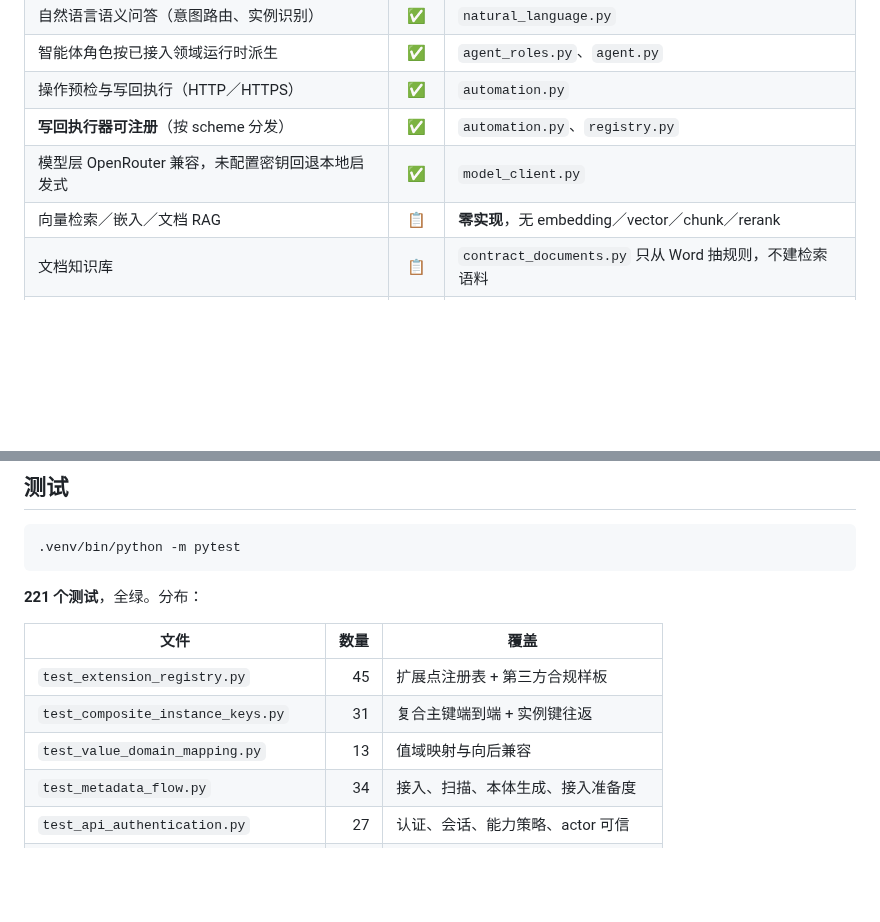
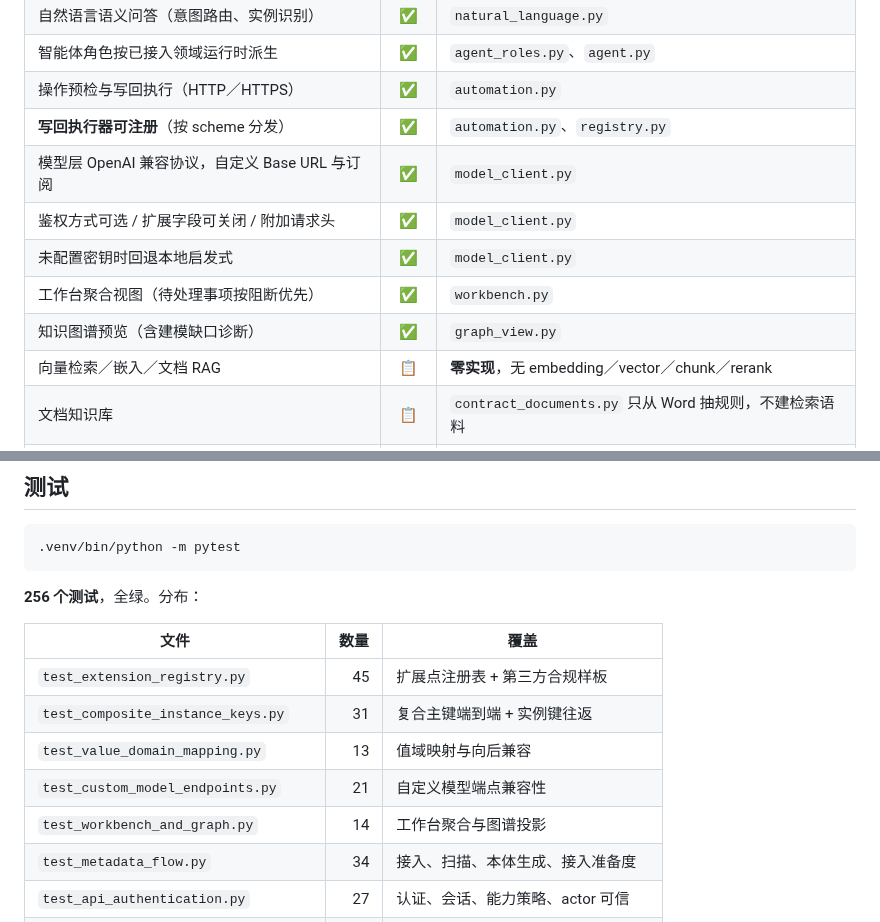
Before and after one commit to S0ra-ai/Aletheia-onto, a Markdown page: README.md, 2 parts joined by grey strips. Drawn GitHub-style; blank space fills up the shorter version.

````diff
--- a/README.md
+++ b/README.md
@@ -288,7 +323,11 @@ flowchart TB
 | 智能体角色按已接入领域运行时派生 | ✅ | `agent_roles.py`、`agent.py` |
 | 操作预检与写回执行（HTTP／HTTPS） | ✅ | `automation.py` |
 | **写回执行器可注册**（按 scheme 分发） | ✅ | `automation.py`、`registry.py` |
-| 模型层 OpenRouter 兼容，未配置密钥回退本地启发式 | ✅ | `model_client.py` |
+| 模型层 OpenAI 兼容协议，自定义 Base URL 与订阅 | ✅ | `model_client.py` |
+| 鉴权方式可选 / 扩展字段可关闭 / 附加请求头 | ✅ | `model_client.py` |
+| 未配置密钥时回退本地启发式 | ✅ | `model_client.py` |
+| 工作台聚合视图（待处理事项按阻断优先） | ✅ | `workbench.py` |
+| 知识图谱预览（含建模缺口诊断） | ✅ | `graph_view.py` |
 | 向量检索／嵌入／文档 RAG | 📋 | **零实现**，无 embedding／vector／chunk／rerank |
 | 文档知识库 | 📋 | `contract_documents.py` 只从 Word 抽规则，不建检索语料 |
 | 多轮对话持久化 | 📋 | history 由调用方每次传入，不落库 |
@@ -466,13 +505,15 @@ SQL 差异由 `database.py` 的适配层统一吸收：占位符转换、
 .venv/bin/python -m pytest
 ```
 
-**221 个测试**，全绿。分布：
+**256 个测试**，全绿。分布：
 
 | 文件 | 数量 | 覆盖 |
 |---|--:|---|
 | `test_extension_registry.py` | 45 | 扩展点注册表 + 第三方合规样板 |
 | `test_composite_instance_keys.py` | 31 | 复合主键端到端 + 实例键往返 |
 | `test_value_domain_mapping.py` | 13 | 值域映射与向后兼容 |
+| `test_custom_model_endpoints.py` | 21 | 自定义模型端点兼容性 |
+| `test_workbench_and_graph.py` | 14 | 工作台聚合与图谱投影 |
 | `test_metadata_flow.py` | 34 | 接入、扫描、本体生成、接入准备度 |
 | `test_api_authentication.py` | 27 | 认证、会话、能力策略、actor 可信 |
 | `test_domain_neutrality.py` | 25 | 未知领域全链路 + 静态守卫 |
````
Also changed, not shown: other parts of README.md (+35 -0 lines), README.en.md (+41 -1 lines), docs/images/03-ontology-objects.png, docs/images/06-workbench.png (added), docs/images/07-knowledge-graph.png (added), docs/images/08-model-config.png (added), 3 other files.
